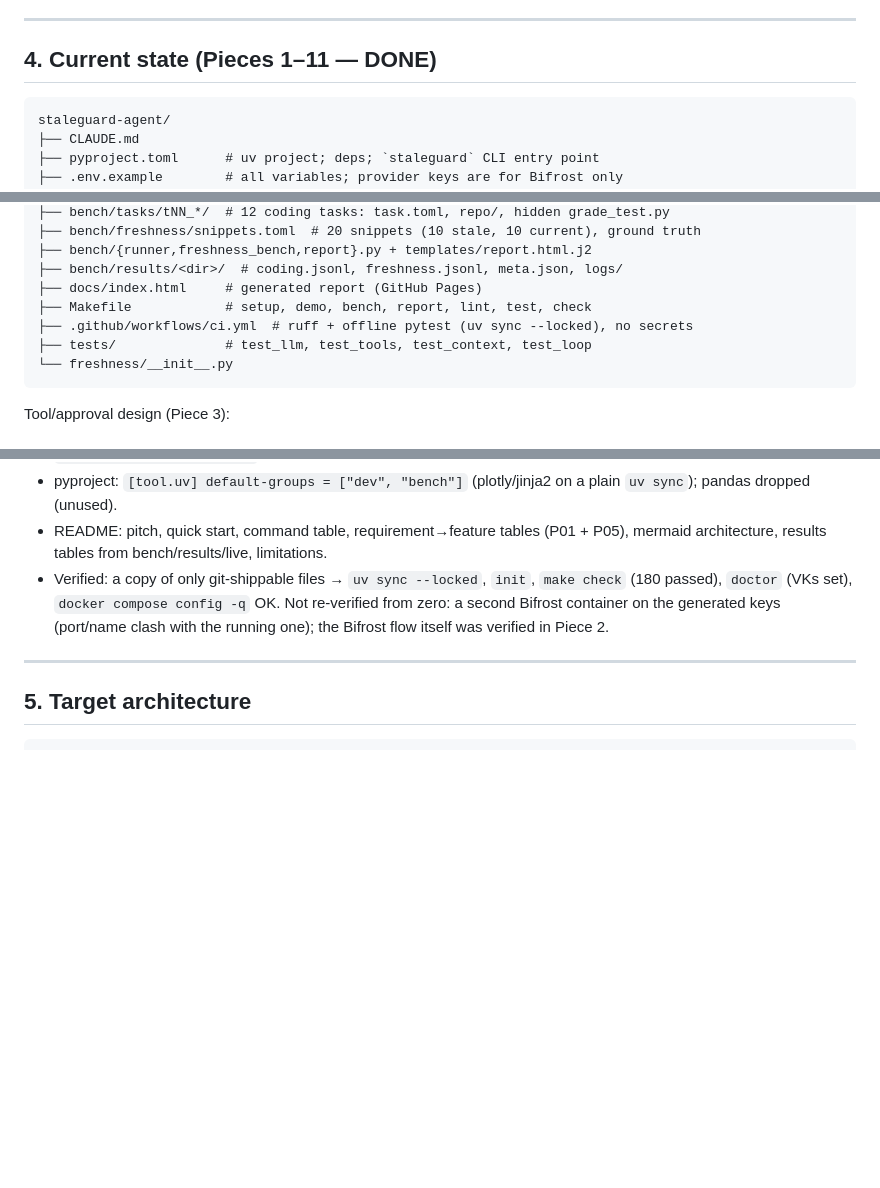
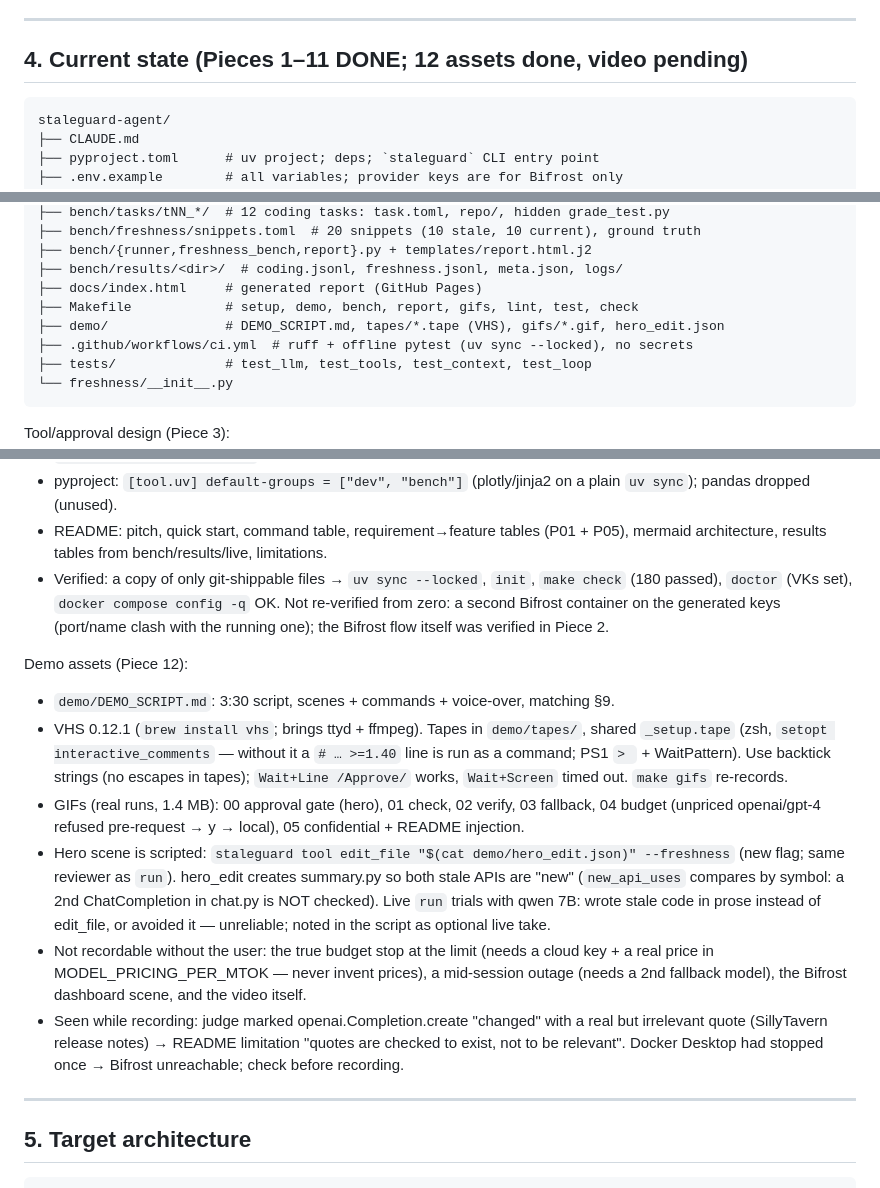
Before and after one commit to Shrinu14/staleguard-agent, a Markdown page: CLAUDE.md, 3 parts joined by grey strips. Rendered like a GitHub page; blank space fills up the shorter version.

````diff
--- a/CLAUDE.md
+++ b/CLAUDE.md
@@ -76,7 +76,7 @@ freshness checker that catches outdated library/API usage in its own proposed co
 
 ---
 
-## 4. Current state (Pieces 1–11 — DONE)
+## 4. Current state (Pieces 1–11 DONE; 12 assets done, video pending)
 
 ```
 staleguard-agent/
@@ -104,7 +104,8 @@ staleguard-agent/
 ├── bench/{runner,freshness_bench,report}.py + templates/report.html.j2
 ├── bench/results/<dir>/  # coding.jsonl, freshness.jsonl, meta.json, logs/
 ├── docs/index.html     # generated report (GitHub Pages)
-├── Makefile            # setup, demo, bench, report, lint, test, check
+├── Makefile            # setup, demo, bench, report, gifs, lint, test, check
+├── demo/               # DEMO_SCRIPT.md, tapes/*.tape (VHS), gifs/*.gif, hero_edit.json
 ├── .github/workflows/ci.yml  # ruff + offline pytest (uv sync --locked), no secrets
 ├── tests/              # test_llm, test_tools, test_context, test_loop
 └── freshness/__init__.py
@@ -308,6 +309,28 @@ Delivery (Piece 11):
   zero: a second Bifrost container on the generated keys (port/name clash with the
   running one); the Bifrost flow itself was verified in Piece 2.
 
+Demo assets (Piece 12):
+- `demo/DEMO_SCRIPT.md`: 3:30 script, scenes + commands + voice-over, matching §9.
+- VHS 0.12.1 (`brew install vhs`; brings ttyd + ffmpeg). Tapes in `demo/tapes/`, shared
+  `_setup.tape` (zsh, `setopt interactive_comments` — without it a `# … >=1.40` line is
+  run as a command; PS1 `> ` + WaitPattern). Use backtick strings (no escapes in tapes);
+  `Wait+Line /Approve/` works, `Wait+Screen` timed out. `make gifs` re-records.
+- GIFs (real runs, 1.4 MB): 00 approval gate (hero), 01 check, 02 verify, 03 fallback,
+  04 budget (unpriced openai/gpt-4 refused pre-request → y → local), 05 confidential +
+  README injection.
+- Hero scene is scripted: `staleguard tool edit_file "$(cat demo/hero_edit.json)" --freshness`
+  (new flag; same reviewer as `run`). hero_edit creates summary.py so both stale APIs are
+  "new" (`new_api_uses` compares by symbol: a 2nd ChatCompletion in chat.py is NOT checked).
+  Live `run` trials with qwen 7B: wrote stale code in prose instead of edit_file, or
+  avoided it — unreliable; noted in the script as optional live take.
+- Not recordable without the user: the true budget stop at the limit (needs a cloud key +
+  a real price in MODEL_PRICING_PER_MTOK — never invent prices), a mid-session outage
+  (needs a 2nd fallback model), the Bifrost dashboard scene, and the video itself.
+- Seen while recording: judge marked openai.Completion.create "changed" with a real but
+  irrelevant quote (SillyTavern release notes) → README limitation "quotes are checked to
+  exist, not to be relevant". Docker Desktop had stopped once → Bifrost unreachable; check
+  before recording.
+
 ---
 
 ## 5. Target architecture
````
Also changed, not shown: other parts of CLAUDE.md (+1 -1 lines), README.md (+22 -12 lines), demo/DEMO_SCRIPT.md (added, +101 -0 lines), demo/gifs/00_approval_gate.gif (added), demo/gifs/01_freshness_check.gif (added), demo/gifs/02_verify_answer.gif (added), demo/gifs/03_fallback.gif (added), demo/gifs/04_budget.gif (added), demo/gifs/05_confidential.gif (added), 11 other files.
